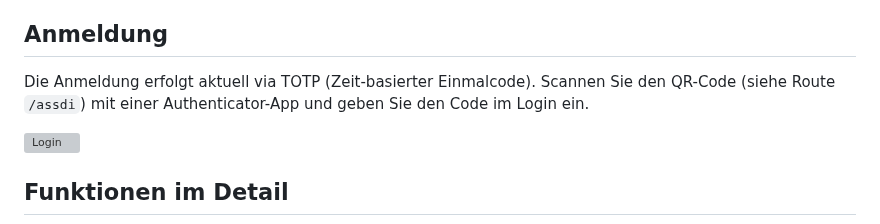
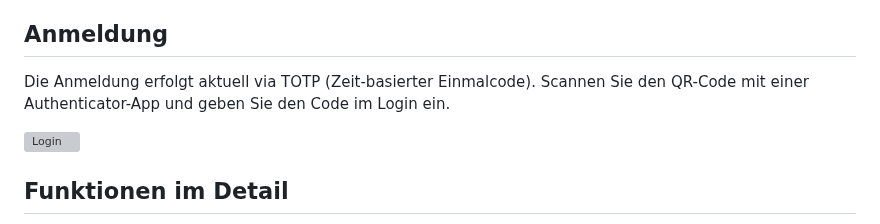
Before and after one commit to AIIrondev/admin_Inventarsystem, a Markdown page: Python/README.md, the part around the change. Rendered like a GitHub page; grey boxes are pictures that could not be loaded.

Commit message:
Aktualisieren von README.md

```diff
--- a/Python/README.md
+++ b/Python/README.md
@@ -62,7 +62,7 @@ Schritte (Beispiel):
 3) Anwendung starten
 
 ## Anmeldung
-Die Anmeldung erfolgt aktuell via TOTP (Zeit-basierter Einmalcode). Scannen Sie den QR-Code (siehe Route `/assdi`) mit einer Authenticator-App und geben Sie den Code im Login ein.
+Die Anmeldung erfolgt aktuell via TOTP (Zeit-basierter Einmalcode). Scannen Sie den QR-Code mit einer Authenticator-App und geben Sie den Code im Login ein.
 
 ![Login](readme_bilder/Login.png)
 
```
